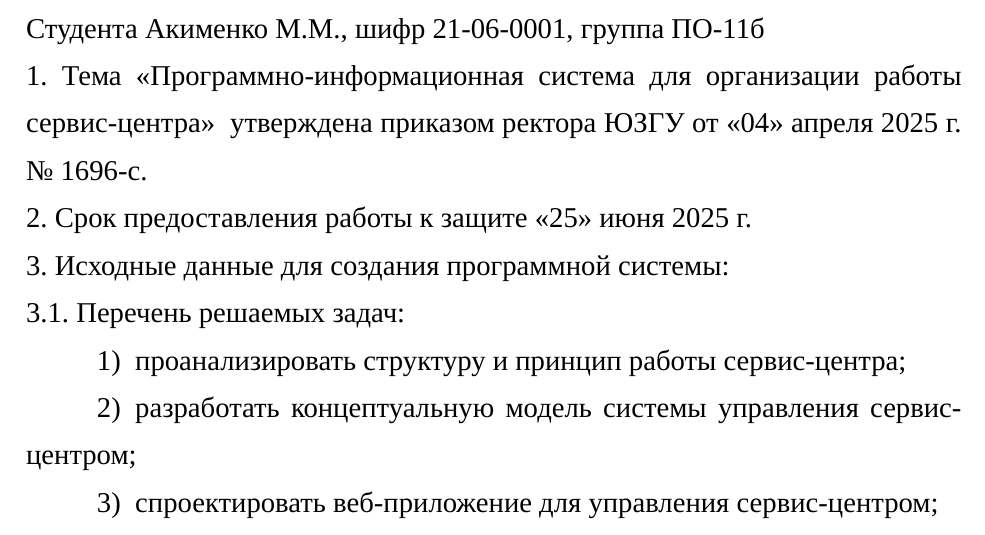
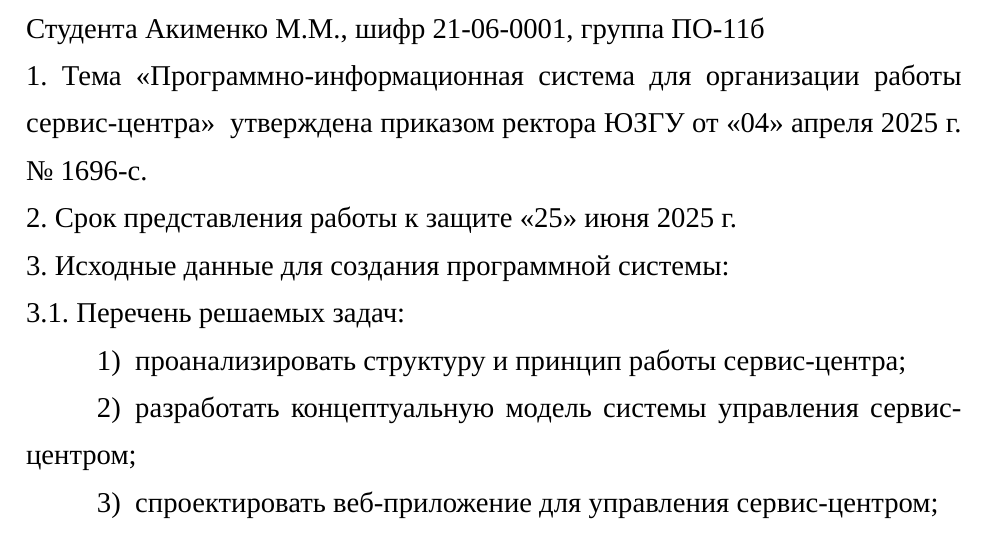
Before and after one commit to KilqGo/DiplomVKR, a LaTeX document (main.tex, which reads ЛистЗадания.tex): part of page 2 of 54, cut so that both start at the same text. Compiled offline with XeLaTeX; a missing font is replaced by an installed copy or a similar font.

```diff
--- a/ЛистЗадания.tex
+++ b/ЛистЗадания.tex
@@ -42,7 +42,7 @@
 утверждена приказом ректора ЮЗГУ от \ДатаПриказа\ № \НомерПриказа
 }\fi.
 
-2. Срок предоставления работы к защите \СрокПредоставления
+2. Срок представления работы к защите \СрокПредоставления
 
 3. Исходные данные для создания программной системы:
 
```
Also changed, not shown: images/плакат1.png (deleted), images/плакат2.png (deleted), images/плакат3.png (deleted), 1 other file.
